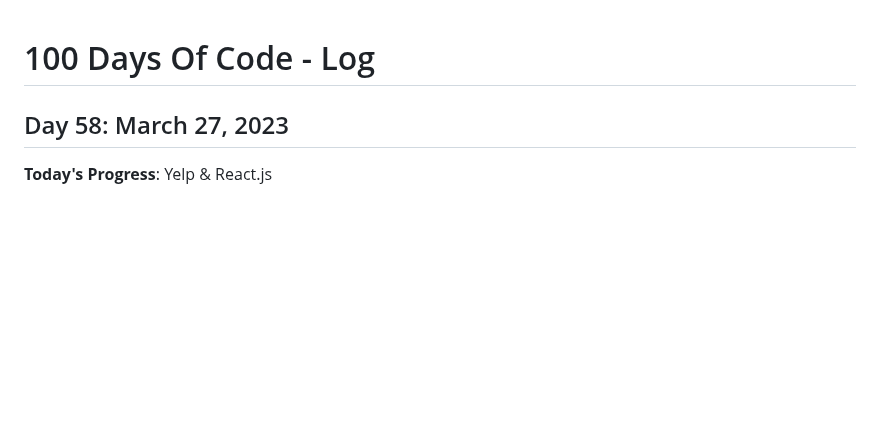
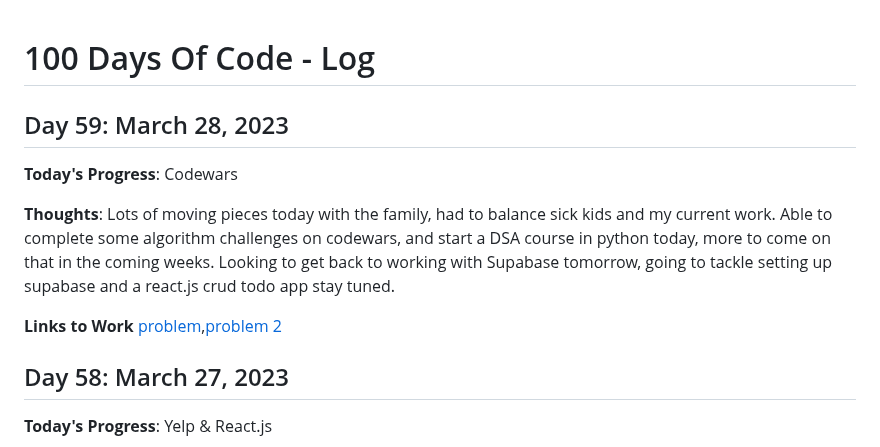
Before and after one commit to kcanamar/code-every-day, a Markdown page: log2.md, the part around the change. GitHub-like rendering; blank space fills up the shorter version.

Commit message:
day59 100daysofcode reboot

```diff
--- a/log2.md
+++ b/log2.md
@@ -1,5 +1,12 @@
 # 100 Days Of Code - Log
 
+## Day 59: March 28, 2023
+
+**Today's Progress**: Codewars
+
+**Thoughts**: Lots of moving pieces today with the family, had to balance sick kids and my current work. Able to complete some algorithm challenges on codewars, and start a DSA course in python today, more to come on that in the coming weeks. Looking to get back to working with Supabase tomorrow, going to tackle setting up supabase and a react.js crud todo app stay tuned.
+
+**Links to Work** [problem](https://github.com/kcanamar/code-every-day/blob/main/codewars/bit-counting.js),[problem 2](https://github.com/kcanamar/code-every-day/blob/main/codewars/autocomplete.js)
 ## Day 58: March 27, 2023
 
 **Today's Progress**: Yelp & React.js
```
